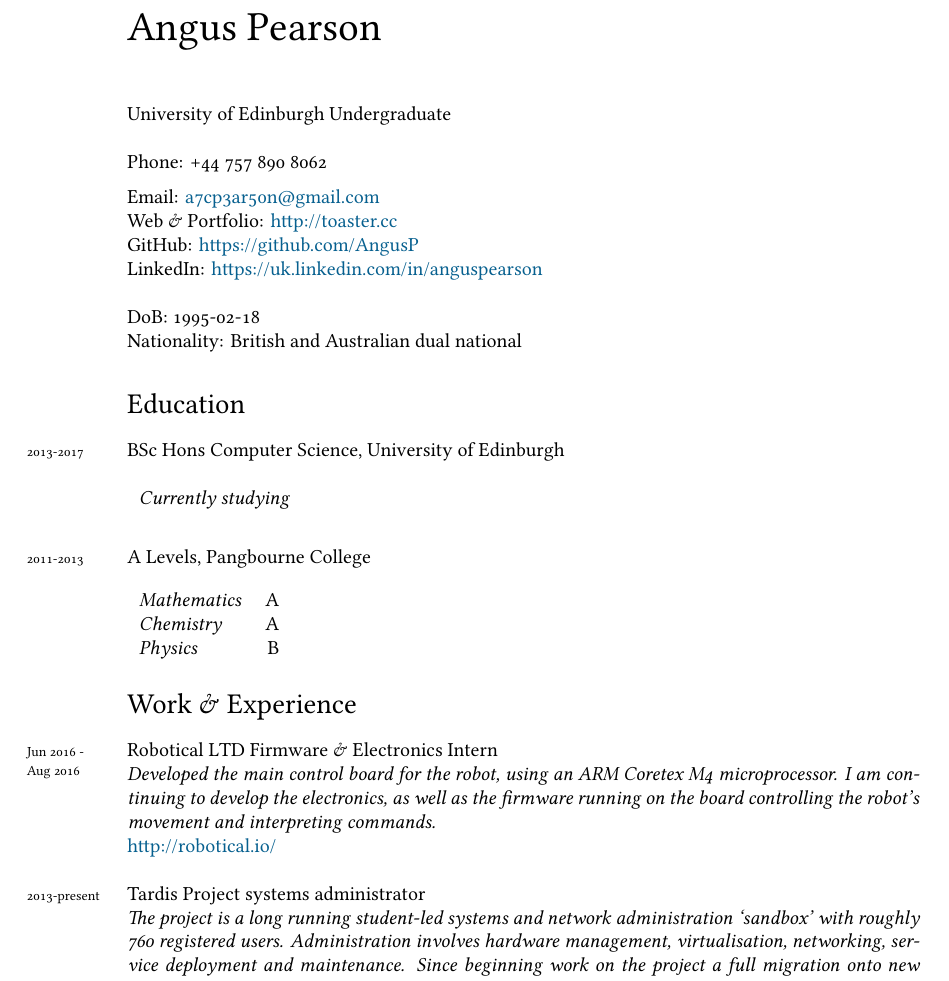
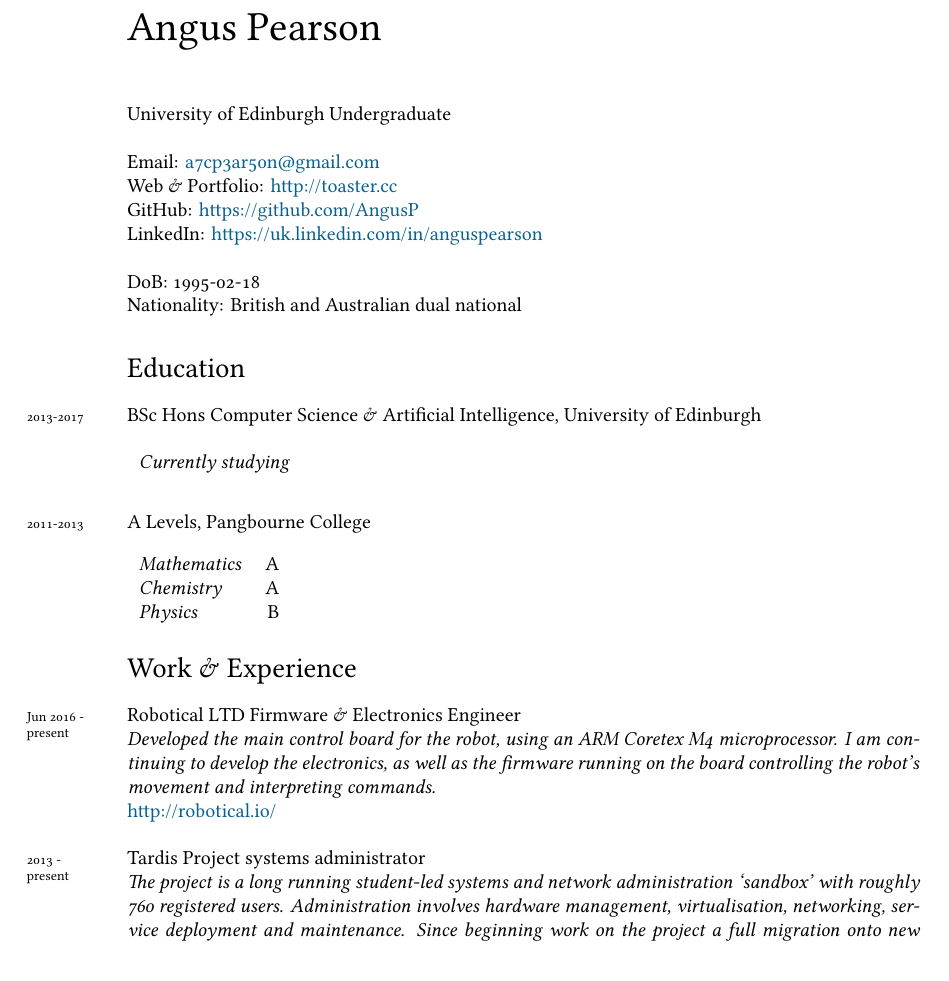
Before and after one commit to qaisjp/cv, a LaTeX CV (cv.tex): part of page 1 of 2, cut so that both start at the same text. Compiled offline with XeLaTeX; a missing font is replaced by an installed copy or a similar font.

Commit message:
Remove phone, update Degree & Robotical

```diff
--- a/cv.tex
+++ b/cv.tex
@@ -72,7 +72,7 @@
 {\huge Angus Pearson}\\[1cm]
 University of Edinburgh Undergraduate\\
 
-Phone: +44 757 890 8062\\[.2cm]
+% Phone: +44 757 890 8062\\[.2cm]
 Email: \href{mailto:a7cp3ar50n@gmail.com}{a7cp3ar50n@gmail.com}\\
 Web \& Portfolio:   \href{http://toaster.cc}{http://toaster.cc}\\
 GitHub: \href{https://github.com/AngusP}{https://github.com/AngusP} \\
@@ -87,7 +87,7 @@ Nationality:  British and Australian dual national
 %%\hrule
 \section*{Education}
 
-\years{2013-2017} BSc Hons Computer Science, University of Edinburgh\\
+\years{2013-2017} BSc Hons Computer Science \& Artificial Intelligence, University of Edinburgh\\
 
 \begin{tabular}{l}
   \emph{Currently studying}
@@ -107,14 +107,14 @@ Nationality:  British and Australian dual national
 \section*{Work \& Experience}
 \noindent
 
-\years{Jun 2016 -\\ Aug 2016} Robotical LTD Firmware \& Electronics Intern \\
+\years{Jun 2016 -\\ present} Robotical LTD Firmware \& Electronics Engineer \\
 \emph{Developed the main control board for the robot, using an ARM Coretex M4 microprocessor.
   I am continuing to develop the electronics, as well as the firmware running on the board
   controlling the robot's movement and interpreting commands.} \\
 \href{http://robotical.io/}{http://robotical.io/}\\
 
 
-\years{2013-present} Tardis Project systems administrator \\
+\years{2013 -\\ present} Tardis Project systems administrator \\
 \emph{The project is a long running student-led systems and network administration `sandbox'
   with roughly 760 registered users. Administration involves hardware management, virtualisation,
   networking, service deployment and maintenance. Since beginning work on the project a full migration
```
